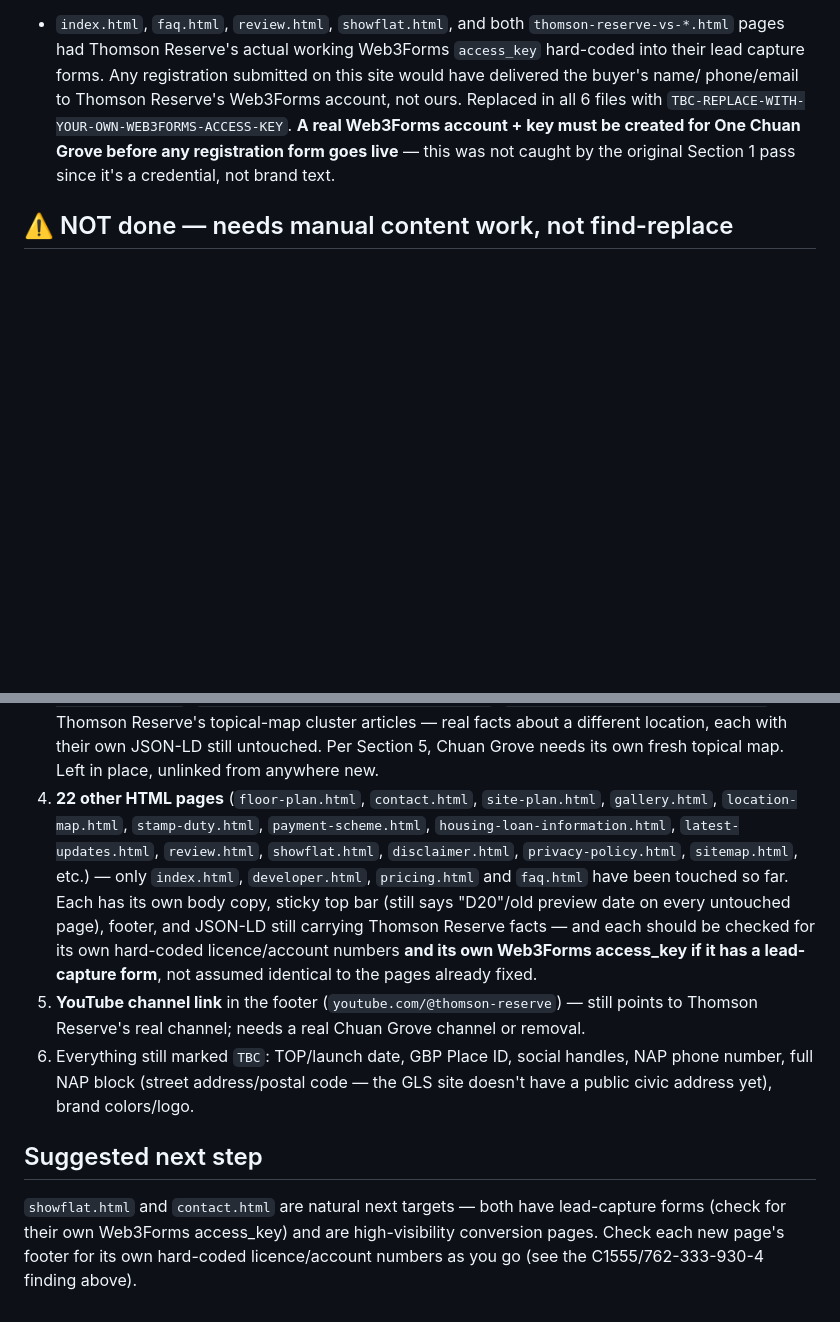
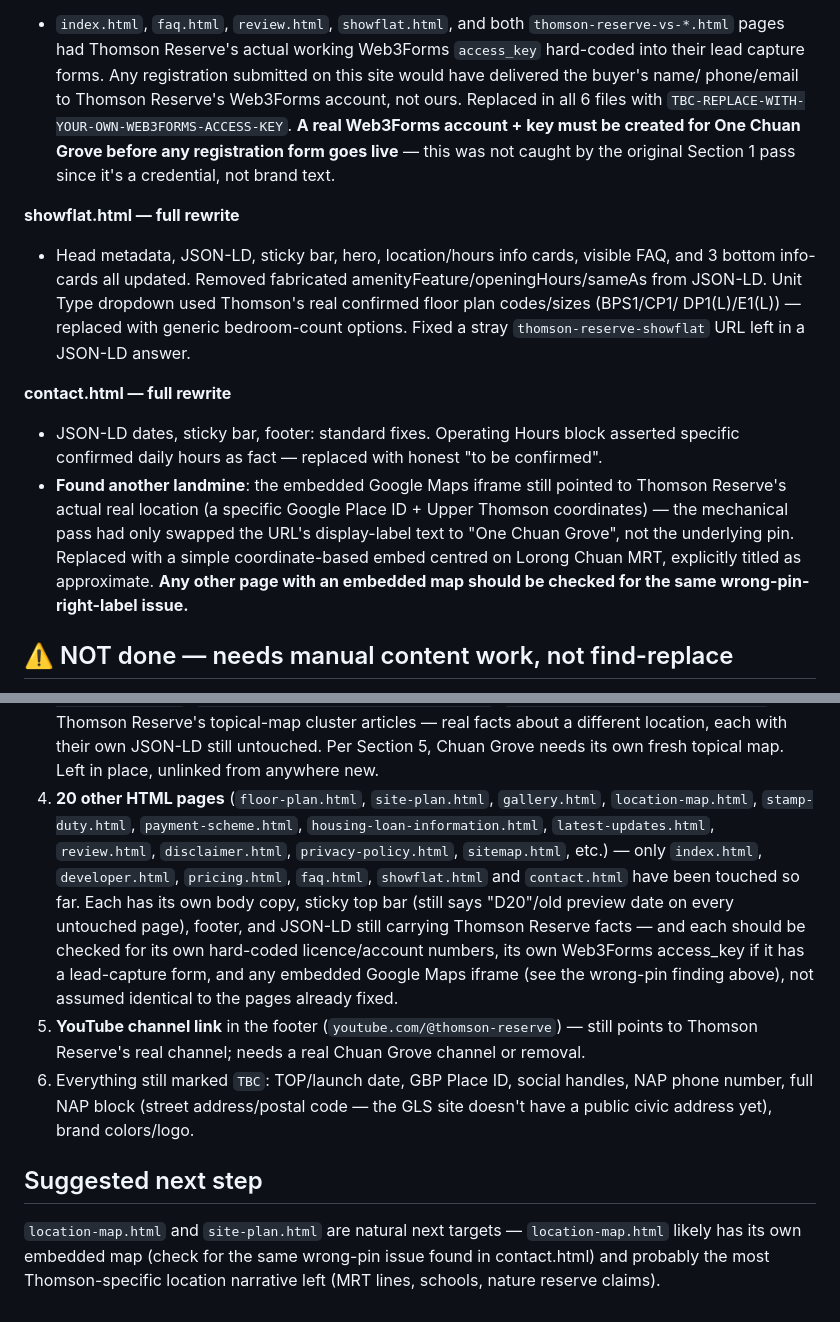
Before and after one commit to ariffhd/onechuangrove, a Markdown page: FORK-STATUS.md, 2 parts joined by grey strips. Drawn GitHub-style; blank space fills up the shorter version.

Commit message:
Update FORK-STATUS.md after showflat.html and contact.html rewrites
Co-Authored-By: Claude Sonnet 5 <noreply@anthropic.com>

```diff
--- a/FORK-STATUS.md
+++ b/FORK-STATUS.md
@@ -80,6 +80,23 @@ pending so nobody mistakes a partial pass for a finished, publish-ready site.
   created for One Chuan Grove before any registration form goes live** — this was not caught by
   the original Section 1 pass since it's a credential, not brand text.
 
+**showflat.html — full rewrite**
+- Head metadata, JSON-LD, sticky bar, hero, location/hours info cards, visible FAQ, and 3
+  bottom info-cards all updated. Removed fabricated amenityFeature/openingHours/sameAs from
+  JSON-LD. Unit Type dropdown used Thomson's real confirmed floor plan codes/sizes (BPS1/CP1/
+  DP1(L)/E1(L)) — replaced with generic bedroom-count options. Fixed a stray
+  `thomson-reserve-showflat` URL left in a JSON-LD answer.
+
+**contact.html — full rewrite**
+- JSON-LD dates, sticky bar, footer: standard fixes. Operating Hours block asserted specific
+  confirmed daily hours as fact — replaced with honest "to be confirmed".
+- **Found another landmine**: the embedded Google Maps iframe still pointed to Thomson Reserve's
+  actual real location (a specific Google Place ID + Upper Thomson coordinates) — the mechanical
+  pass had only swapped the URL's display-label text to "One Chuan Grove", not the underlying
+  pin. Replaced with a simple coordinate-based embed centred on Lorong Chuan MRT, explicitly
+  titled as approximate. **Any other page with an embedded map should be checked for the same
+  wrong-pin-right-label issue.**
+
 ## ⚠️ NOT done — needs manual content work, not find-replace
 
 1. **Same "$810M en bloc" / "1,268 units / 6 towers" narrative still appears in OTHER sections of
@@ -96,14 +113,15 @@ pending so nobody mistakes a partial pass for a finished, publish-ready site.
    `thomson-reserve-vs-jadescape.html`) are Thomson Reserve's topical-map cluster articles — real
    facts about a different location, each with their own JSON-LD still untouched. Per Section 5,
    Chuan Grove needs its own fresh topical map. Left in place, unlinked from anywhere new.
-4. **22 other HTML pages** (`floor-plan.html`, `contact.html`, `site-plan.html`, `gallery.html`,
+4. **20 other HTML pages** (`floor-plan.html`, `site-plan.html`, `gallery.html`,
    `location-map.html`, `stamp-duty.html`, `payment-scheme.html`, `housing-loan-information.html`,
-   `latest-updates.html`, `review.html`, `showflat.html`, `disclaimer.html`, `privacy-policy.html`,
-   `sitemap.html`, etc.) — only `index.html`, `developer.html`, `pricing.html` and `faq.html` have
-   been touched so far. Each has its own body copy, sticky top bar (still says "D20"/old preview
-   date on every untouched page), footer, and JSON-LD still carrying Thomson Reserve facts — and
-   each should be checked for its own hard-coded licence/account numbers **and its own Web3Forms
-   access_key if it has a lead-capture form**, not assumed identical to the pages already fixed.
+   `latest-updates.html`, `review.html`, `disclaimer.html`, `privacy-policy.html`, `sitemap.html`,
+   etc.) — only `index.html`, `developer.html`, `pricing.html`, `faq.html`, `showflat.html` and
+   `contact.html` have been touched so far. Each has its own body copy, sticky top bar (still
+   says "D20"/old preview date on every untouched page), footer, and JSON-LD still carrying
+   Thomson Reserve facts — and each should be checked for its own hard-coded licence/account
+   numbers, its own Web3Forms access_key if it has a lead-capture form, and any embedded Google
+   Maps iframe (see the wrong-pin finding above), not assumed identical to the pages already fixed.
 5. **YouTube channel link** in the footer (`youtube.com/@thomson-reserve`) — still points to
    Thomson Reserve's real channel; needs a real Chuan Grove channel or removal.
 6. Everything still marked `TBC`: TOP/launch date, GBP Place ID, social handles, NAP phone
@@ -112,7 +130,6 @@ pending so nobody mistakes a partial pass for a finished, publish-ready site.
 
 ## Suggested next step
 
-`showflat.html` and `contact.html` are natural next targets — both have lead-capture forms
-(check for their own Web3Forms access_key) and are high-visibility conversion pages. Check each
-new page's footer for its own hard-coded licence/account numbers as you go (see the
-C1555/762-333-930-4 finding above).
+`location-map.html` and `site-plan.html` are natural next targets — `location-map.html` likely
+has its own embedded map (check for the same wrong-pin issue found in contact.html) and probably
+the most Thomson-specific location narrative left (MRT lines, schools, nature reserve claims).
```
